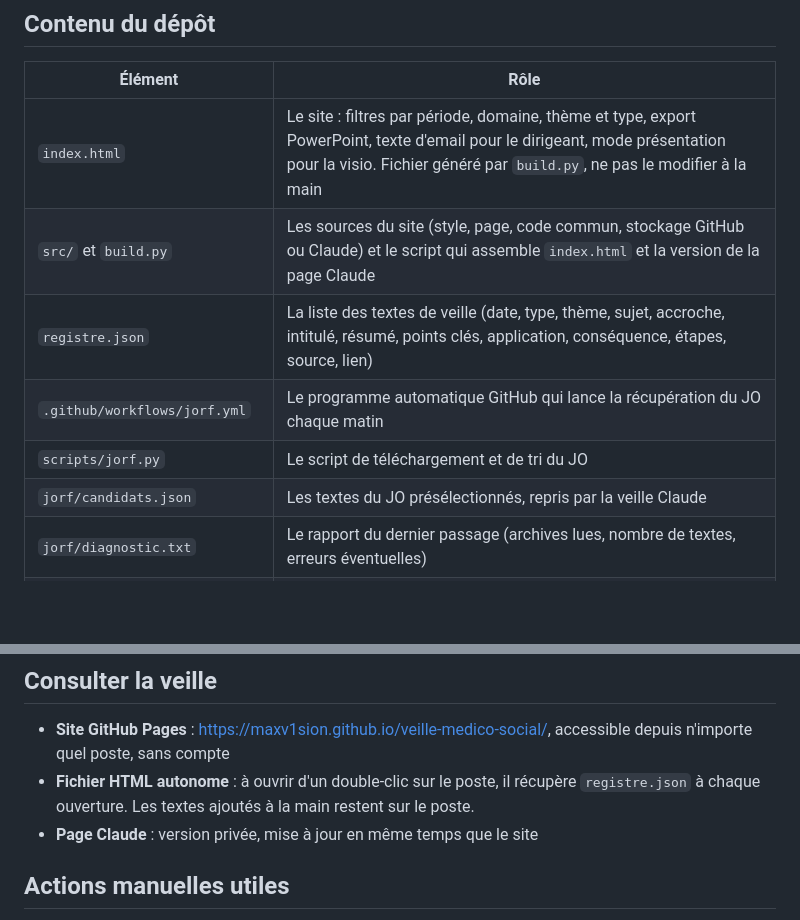
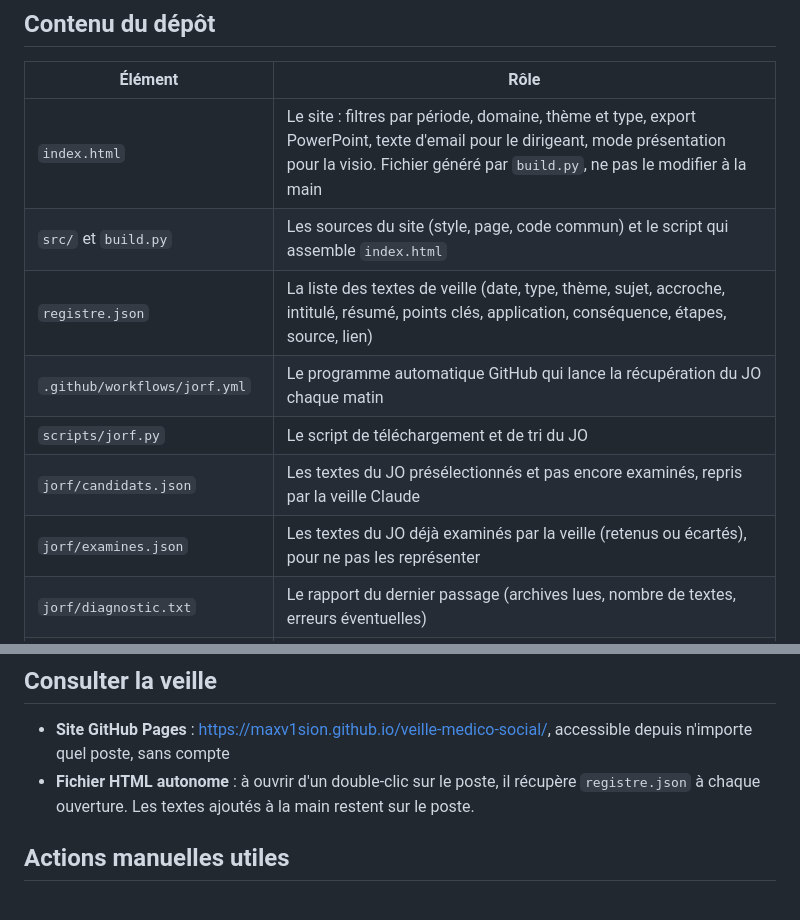
Before and after one commit to maxv1sion/veille-medico-social, a Markdown page: README.md, 2 parts joined by grey strips. Rendered like a GitHub page; blank space fills up the shorter version.

Commit message:
README : registre GitHub seule référence

```diff
--- a/README.md
+++ b/README.md
@@ -28,11 +28,12 @@ La notification indique le nombre de textes ajoutés (avec intitulé et date), c
 | Élément | Rôle |
 |---|---|
 | `index.html` | Le site : filtres par période, domaine, thème et type, export PowerPoint, texte d'email pour le dirigeant, mode présentation pour la visio. Fichier généré par `build.py`, ne pas le modifier à la main |
-| `src/` et `build.py` | Les sources du site (style, page, code commun, stockage GitHub ou Claude) et le script qui assemble `index.html` et la version de la page Claude |
+| `src/` et `build.py` | Les sources du site (style, page, code commun) et le script qui assemble `index.html` |
 | `registre.json` | La liste des textes de veille (date, type, thème, sujet, accroche, intitulé, résumé, points clés, application, conséquence, étapes, source, lien) |
 | `.github/workflows/jorf.yml` | Le programme automatique GitHub qui lance la récupération du JO chaque matin |
 | `scripts/jorf.py` | Le script de téléchargement et de tri du JO |
-| `jorf/candidats.json` | Les textes du JO présélectionnés, repris par la veille Claude |
+| `jorf/candidats.json` | Les textes du JO présélectionnés et pas encore examinés, repris par la veille Claude |
+| `jorf/examines.json` | Les textes du JO déjà examinés par la veille (retenus ou écartés), pour ne pas les représenter |
 | `jorf/diagnostic.txt` | Le rapport du dernier passage (archives lues, nombre de textes, erreurs éventuelles) |
 | `telechargements/JO/AAAA-MM-JJ/` | Le texte officiel complet de chaque texte retenu : version lisible `.txt` et fichier XML d'origine |
 
@@ -59,7 +60,6 @@ Les suppressions sont automatiques.
 
 - **Site GitHub Pages** : https://maxv1sion.github.io/veille-medico-social/, accessible depuis n'importe quel poste, sans compte
 - **Fichier HTML autonome** : à ouvrir d'un double-clic sur le poste, il récupère `registre.json` à chaque ouverture. Les textes ajoutés à la main restent sur le poste.
-- **Page Claude** : version privée, mise à jour en même temps que le site
 
 ## Actions manuelles utiles
 
```
